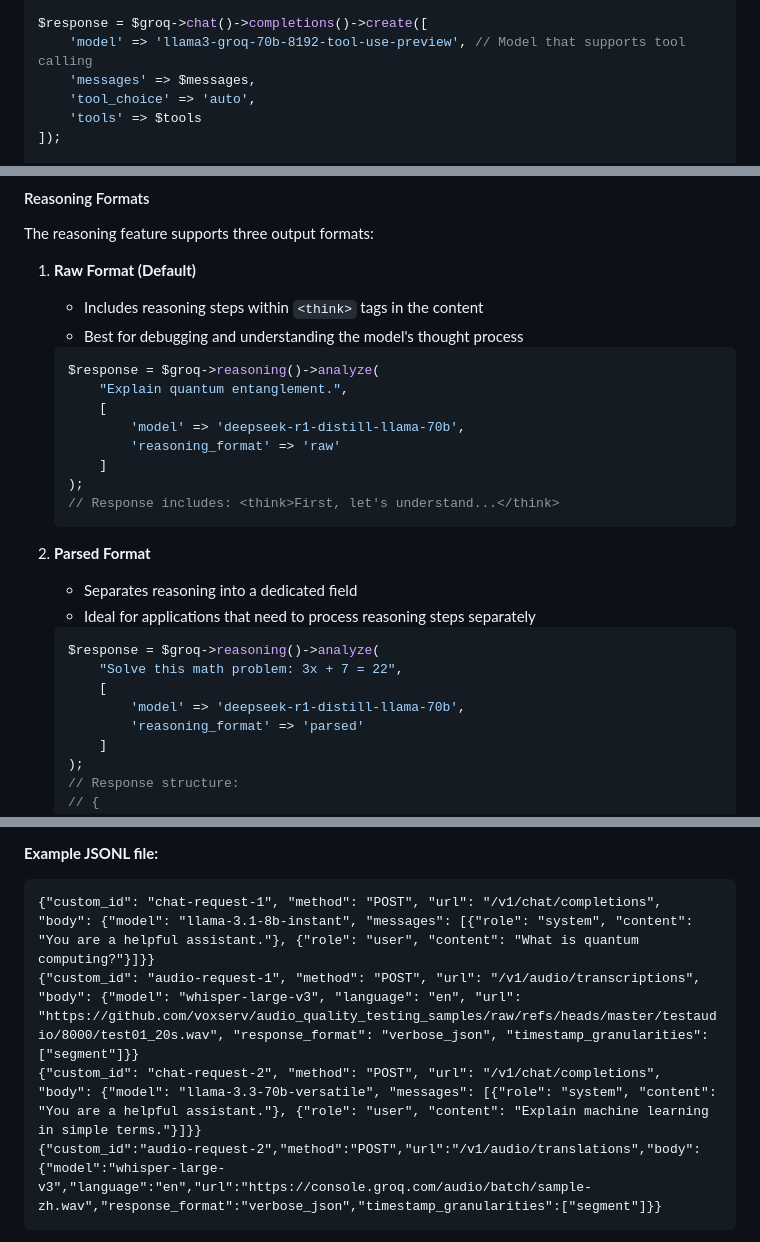
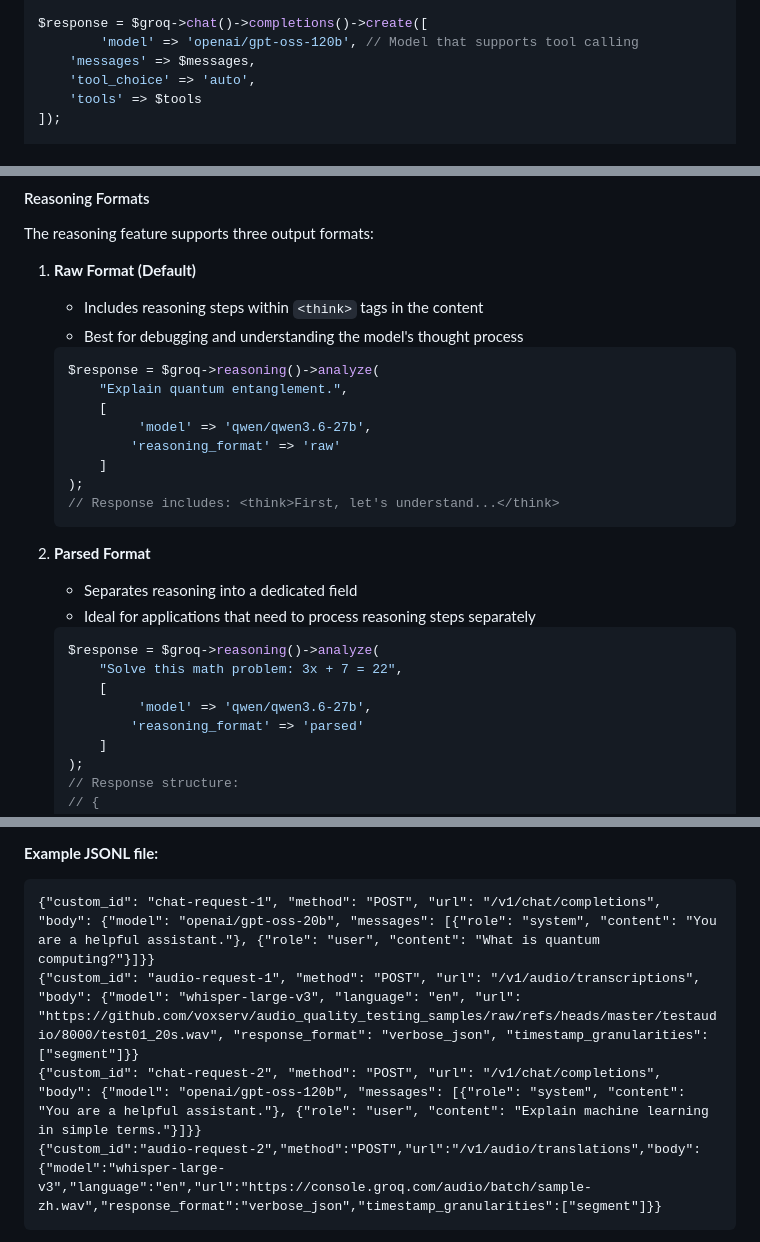
Before and after one commit to lucianotonet/groq-php, a Markdown page: README.md, 3 parts joined by grey strips. Rendered like a GitHub page.

````diff
--- a/README.md
+++ b/README.md
@@ -163,7 +163,7 @@ $tools = [
 ];
 
 $response = $groq->chat()->completions()->create([
-    'model' => 'llama3-groq-70b-8192-tool-use-preview', // Model that supports tool calling
+        'model' => 'openai/gpt-oss-120b', // Model that supports tool calling
     'messages' => $messages,
     'tool_choice' => 'auto',
     'tools' => $tools
@@ -367,7 +367,7 @@ The reasoning feature supports three output formats:
    $response = $groq->reasoning()->analyze(
        "Explain quantum entanglement.",
        [
-           'model' => 'deepseek-r1-distill-llama-70b',
+            'model' => 'qwen/qwen3.6-27b',
            'reasoning_format' => 'raw'
        ]
    );
@@ -382,7 +382,7 @@ The reasoning feature supports three output formats:
    $response = $groq->reasoning()->analyze(
        "Solve this math problem: 3x + 7 = 22",
        [
-           'model' => 'deepseek-r1-distill-llama-70b',
+            'model' => 'qwen/qwen3.6-27b',
            'reasoning_format' => 'parsed'
        ]
    );
@@ -480,9 +480,9 @@ $batch = $batchManager->cancel('batch_id');
 
 **Example JSONL file:**
 ```jsonl
-{"custom_id": "chat-request-1", "method": "POST", "url": "/v1/chat/completions", "body": {"model": "llama-3.1-8b-instant", "messages": [{"role": "system", "content": "You are a helpful assistant."}, {"role": "user", "content": "What is quantum computing?"}]}}
+{"custom_id": "chat-request-1", "method": "POST", "url": "/v1/chat/completions", "body": {"model": "openai/gpt-oss-20b", "messages": [{"role": "system", "content": "You are a helpful assistant."}, {"role": "user", "content": "What is quantum computing?"}]}}
 {"custom_id": "audio-request-1", "method": "POST", "url": "/v1/audio/transcriptions", "body": {"model": "whisper-large-v3", "language": "en", "url": "https://github.com/voxserv/audio_quality_testing_samples/raw/refs/heads/master/testaudio/8000/test01_20s.wav", "response_format": "verbose_json", "timestamp_granularities": ["segment"]}}
-{"custom_id": "chat-request-2", "method": "POST", "url": "/v1/chat/completions", "body": {"model": "llama-3.3-70b-versatile", "messages": [{"role": "system", "content": "You are a helpful assistant."}, {"role": "user", "content": "Explain machine learning in simple terms."}]}}
+{"custom_id": "chat-request-2", "method": "POST", "url": "/v1/chat/completions", "body": {"model": "openai/gpt-oss-120b", "messages": [{"role": "system", "content": "You are a helpful assistant."}, {"role": "user", "content": "Explain machine learning in simple terms."}]}}
 {"custom_id":"audio-request-2","method":"POST","url":"/v1/audio/translations","body":{"model":"whisper-large-v3","language":"en","url":"https://console.groq.com/audio/batch/sample-zh.wav","response_format":"verbose_json","timestamp_granularities":["segment"]}}
 ```
 
````
Also changed, not shown: other parts of README.md (+13 -13 lines).
